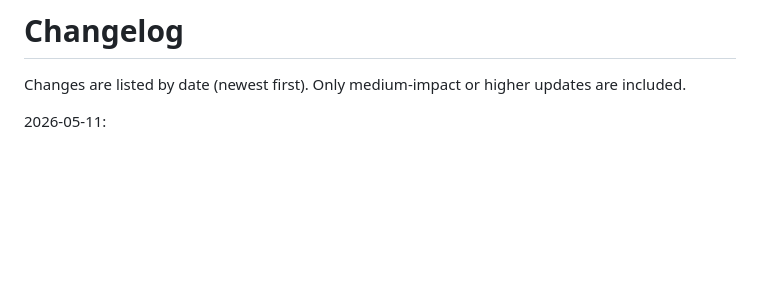
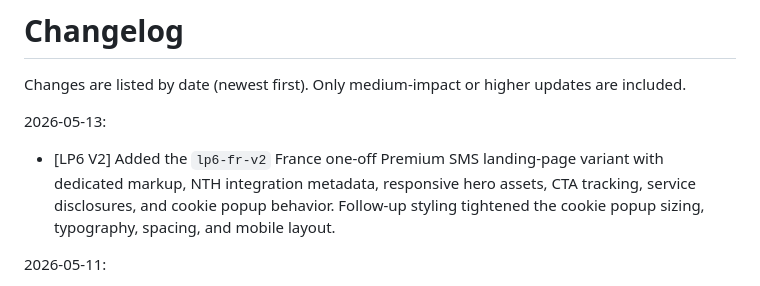
Before and after one commit to mpetrovic-hub/backend, a Markdown page: CHANGELOG.md, the part around the change. Rendered like a GitHub page; blank space fills up the shorter version.

Commit message:
changelog

```diff
--- a/CHANGELOG.md
+++ b/CHANGELOG.md
@@ -1,6 +1,9 @@
 # Changelog
 
 Changes are listed by date (newest first). Only medium-impact or higher updates are included.
+
+2026-05-13:
+- [LP6 V2] Added the `lp6-fr-v2` France one-off Premium SMS landing-page variant with dedicated markup, NTH integration metadata, responsive hero assets, CTA tracking, service disclosures, and cookie popup behavior. Follow-up styling tightened the cookie popup sizing, typography, spacing, and mobile layout.
 
 2026-05-11:
 - [Affise Params] Updated the click-attribution/postback architecture contract to use the real Affise sale template (`clickid`, `secure`, `goal`, `status`) and documented supported optional parameters with `action_id` uniqueness guidance. Clarified dispatcher behavior so only template-declared parameters are emitted and `secure={secure}` is required in Affise sale templates.
```
